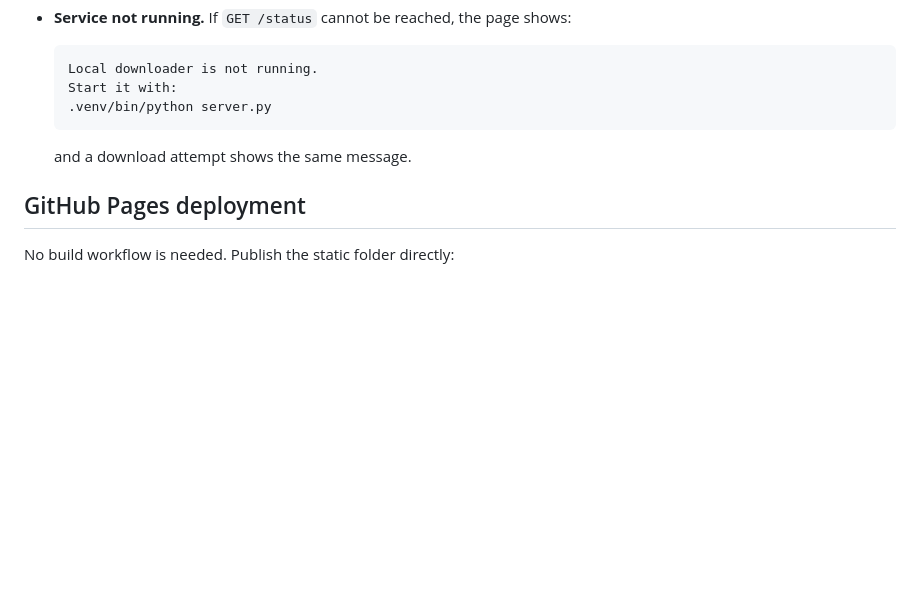
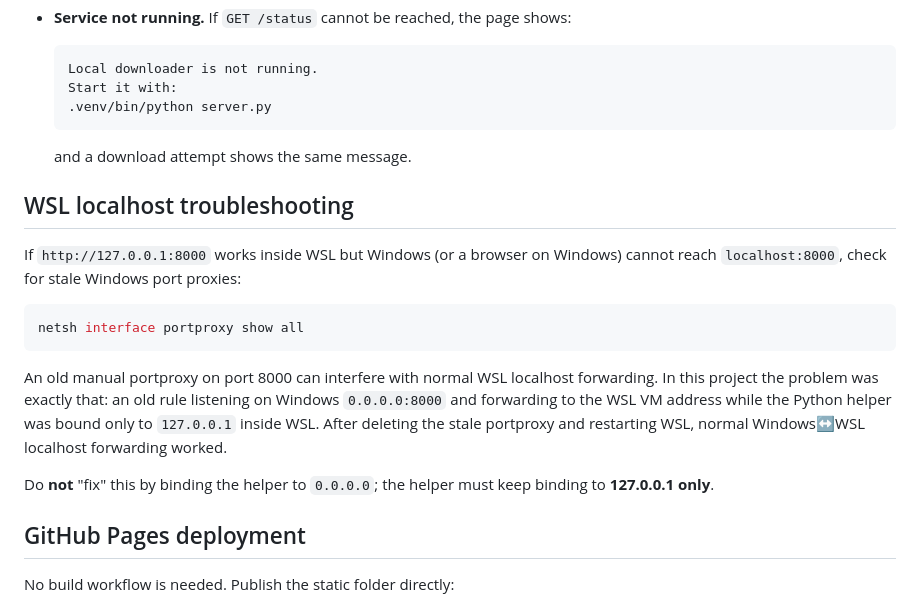
Before and after one commit to gchiu/glon-ytdl, a Markdown page: README.md, the part around one of its changes. Drawn GitHub-style; blank space fills up the shorter version.

````diff
--- a/README.md
+++ b/README.md
@@ -156,6 +167,24 @@ uses `http://127.0.0.1:8000` and CORS.
 
   and a download attempt shows the same message.
 
+## WSL localhost troubleshooting
+
+If `http://127.0.0.1:8000` works inside WSL but Windows (or a browser on
+Windows) cannot reach `localhost:8000`, check for stale Windows port proxies:
+
+```powershell
+netsh interface portproxy show all
+```
+
+An old manual portproxy on port 8000 can interfere with normal WSL localhost
+forwarding. In this project the problem was exactly that: an old rule listening
+on Windows `0.0.0.0:8000` and forwarding to the WSL VM address while the Python
+helper was bound only to `127.0.0.1` inside WSL. After deleting the stale
+portproxy and restarting WSL, normal Windows↔WSL localhost forwarding worked.
+
+Do **not** "fix" this by binding the helper to `0.0.0.0`; the helper must keep
+binding to **127.0.0.1 only**.
+
 ## GitHub Pages deployment
 
 No build workflow is needed. Publish the static folder directly:
````
Also changed, not shown: other parts of README.md (+56 -25 lines).
